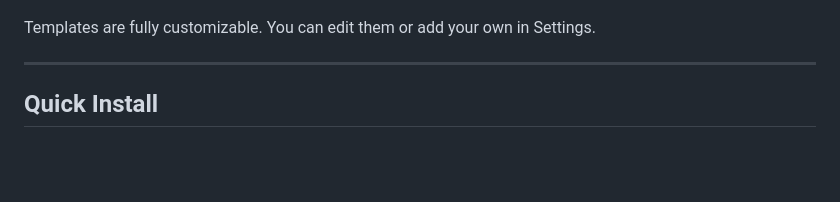
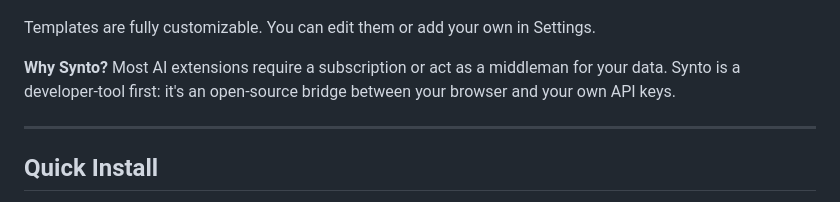
Before and after one commit to artttj/synto, a Markdown page: README.md, the part around the change. Drawn GitHub-style; blank space fills up the shorter version.

Commit message:
add Why Synto blurb after screenshots

```diff
--- a/README.md
+++ b/README.md
@@ -13,6 +13,8 @@ Turn any web page into clean Markdown, choose a prompt template, and talk to Cha
 </table>
 
 Templates are fully customizable. You can edit them or add your own in Settings.
+
+**Why Synto?** Most AI extensions require a subscription or act as a middleman for your data. Synto is a developer-tool first: it's an open-source bridge between your browser and your own API keys.
 
 ---
 
```
